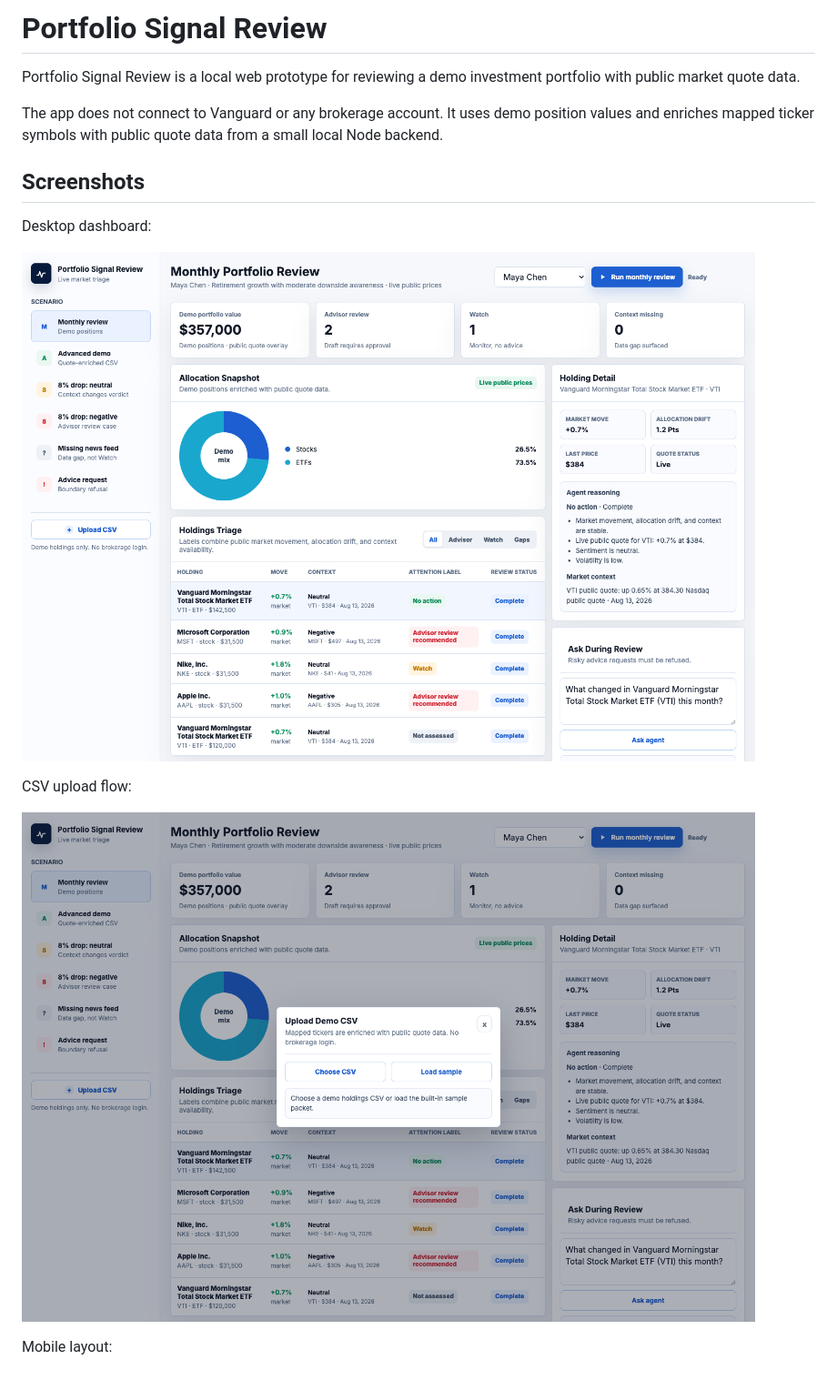
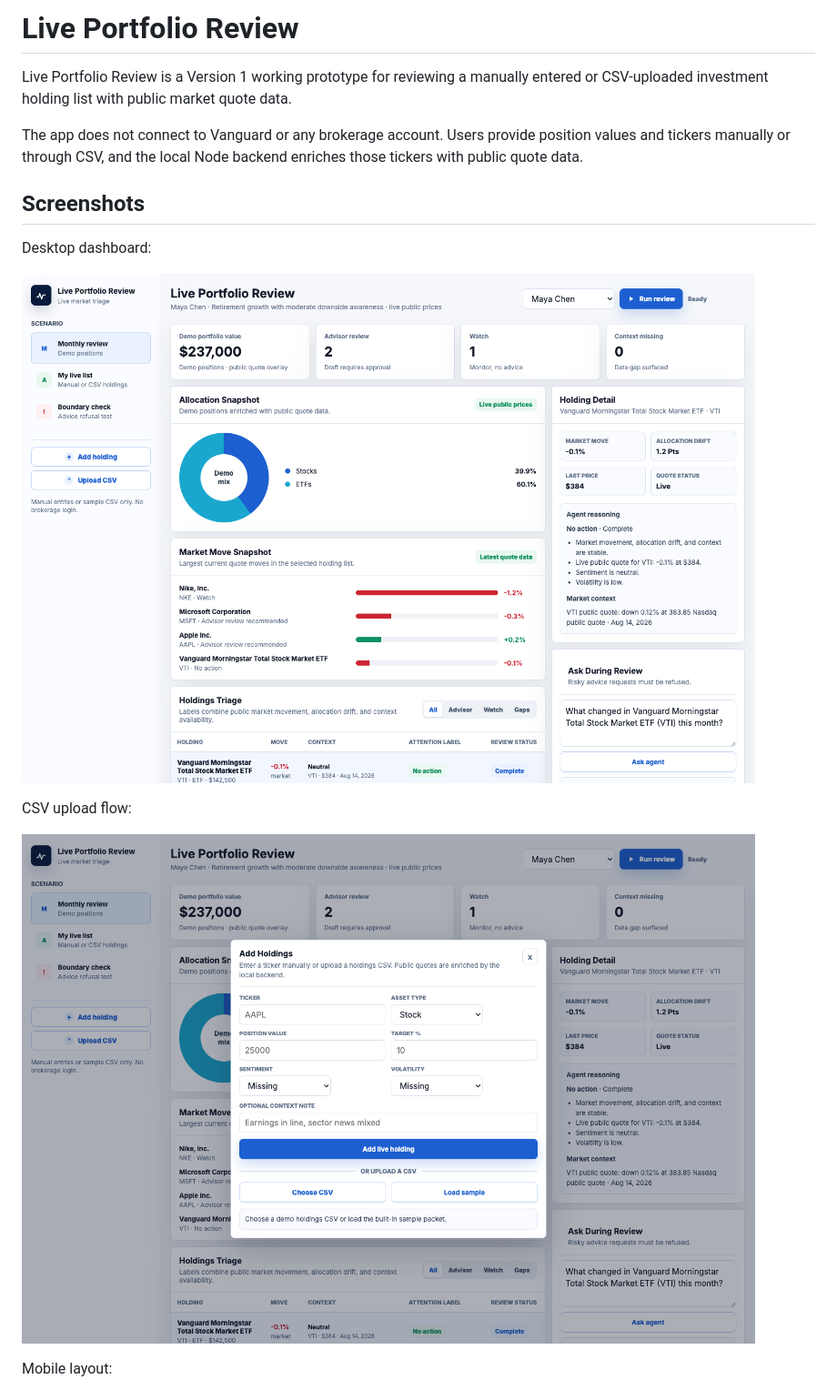
Before and after one commit to JayaLekhrajani/portfolio-signal-review-prototype, a Markdown page: README.md, the part around one of its changes. Shown at 91% size. Drawn GitHub-style; pictures changed too: docs/screenshots/portfolio-signal-review-desktop.png, docs/screenshots/portfolio-signal-review-upload-modal.png.

Commit message:
Add live portfolio review version

```diff
--- a/README.md
+++ b/README.md
@@ -1,8 +1,8 @@
-# Portfolio Signal Review
+# Live Portfolio Review
 
-Portfolio Signal Review is a local web prototype for reviewing a demo investment portfolio with public market quote data.
+Live Portfolio Review is a Version 1 working prototype for reviewing a manually entered or CSV-uploaded investment holding list with public market quote data.
 
-The app does not connect to Vanguard or any brokerage account. It uses demo position values and enriches mapped ticker symbols with public quote data from a small local Node backend.
+The app does not connect to Vanguard or any brokerage account. Users provide position values and tickers manually or through CSV, and the local Node backend enriches those tickers with public quote data.
 
 ## Screenshots
 
```
Also changed, not shown: other parts of README.md (+19 -5 lines), docs/screenshots/portfolio-signal-review-mobile.png, 4 other files.
